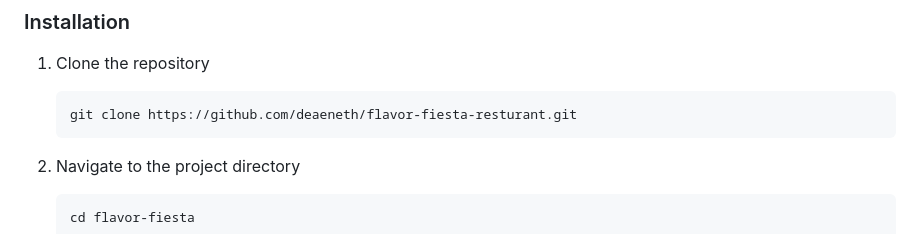
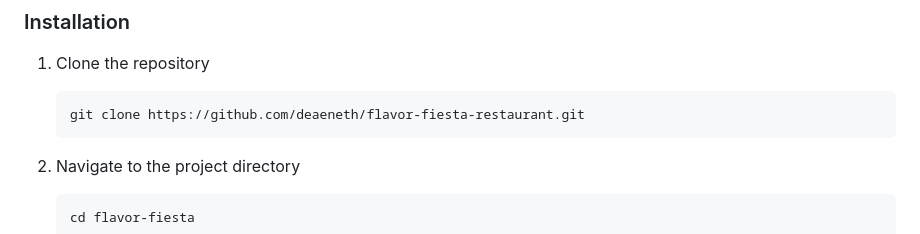
Before and after one commit to deaneeth/flavor-fiesta-restaurant, a Markdown page: README.md, the part around one of its changes. GitHub-like rendering.

````diff
--- a/README.md
+++ b/README.md
@@ -81,7 +81,7 @@ Flavor Fiesta is fully responsive and optimized for various devices including:
 1. Clone the repository
 
    ```bash
-   git clone https://github.com/deaeneth/flavor-fiesta-resturant.git
+   git clone https://github.com/deaeneth/flavor-fiesta-restaurant.git
    ```
 
 1. Navigate to the project directory
````
Also changed, not shown: other parts of README.md (+5 -5 lines).
